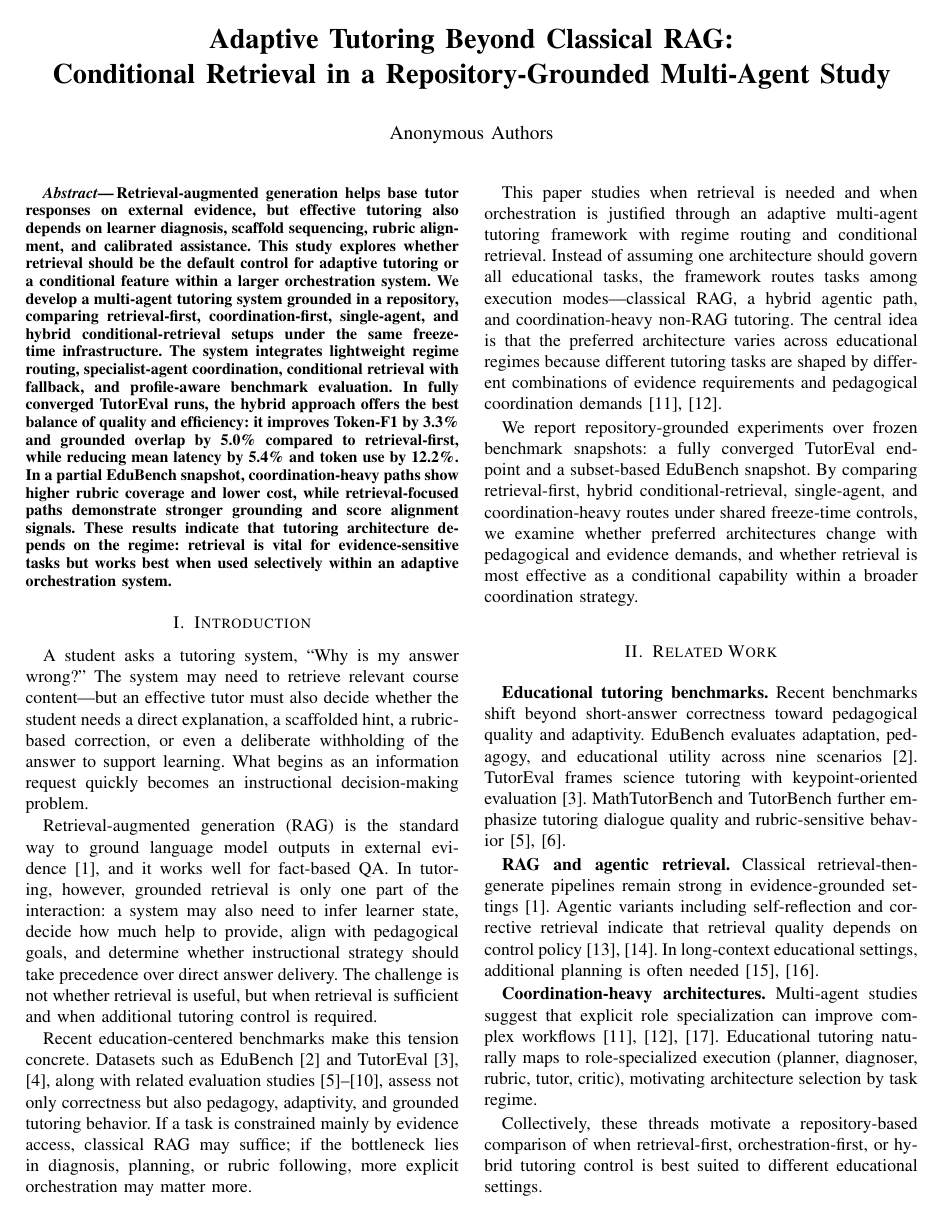
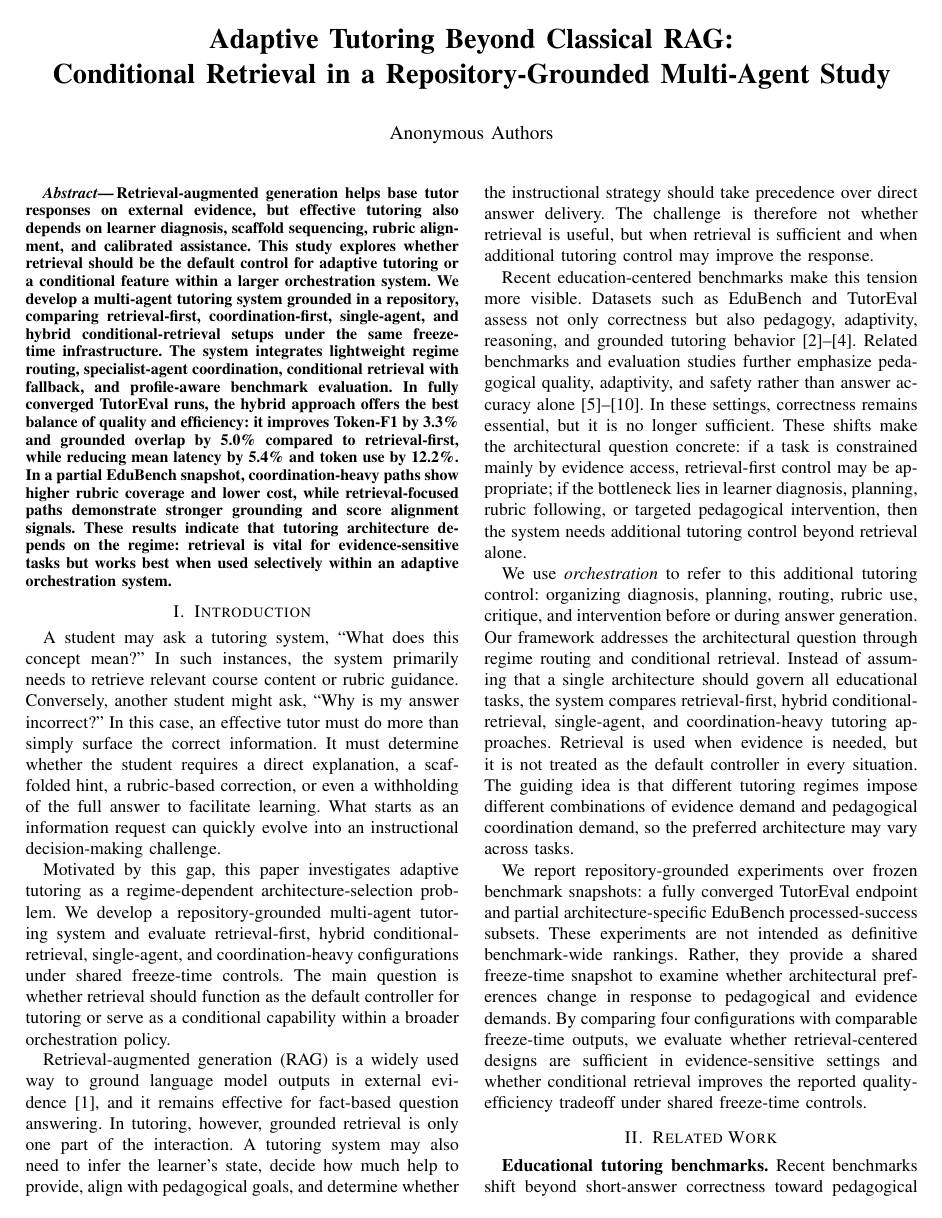
Before and after one commit to CatfishW/MultiAgentOL, a LaTeX paper (main_smc.tex): page 1 of 6. Compiled offline with pdfLaTeX.

Commit message:
Updates from Overleaf

```diff
--- a/main_smc.tex
+++ b/main_smc.tex
@@ -36,15 +36,18 @@ Retrieval-augmented generation helps base tutor responses on external evidence,
 
 \section{Introduction}
 
-A student asks a tutoring system, ``Why is my answer wrong?'' The system may need to retrieve relevant course content---but an effective tutor must also decide whether the student needs a direct explanation, a scaffolded hint, a rubric-based correction, or even a deliberate withholding of the answer to support learning. What begins as an information request quickly becomes an instructional decision-making problem.
+A student may ask a tutoring system, ``What does this concept mean?'' In such instances, the system primarily needs to retrieve relevant course content or rubric guidance. Conversely, another student might ask, ``Why is my answer incorrect?'' In this case, an effective tutor must do more than simply surface the correct information. It must determine whether the student requires a direct explanation, a scaffolded hint, a rubric-based correction, or even a withholding of the full answer to facilitate learning. What starts as an information request can quickly evolve into an instructional decision-making challenge.
 
-Retrieval-augmented generation (RAG) is the standard way to ground language model outputs in external evidence~\cite{lewis2020rag}, and it works well for fact-based QA. In tutoring, however, grounded retrieval is only one part of the interaction: a system may also need to infer learner state, decide how much help to provide, align with pedagogical goals, and determine whether instructional strategy should take precedence over direct answer delivery. The challenge is not whether retrieval is useful, but when retrieval is sufficient and when additional tutoring control is required.
+Motivated by this gap, this paper investigates adaptive tutoring as a regime-dependent architecture-selection problem. We develop a repository-grounded multi-agent tutoring system and evaluate retrieval-first, hybrid conditional-retrieval, single-agent, and coordination-heavy configurations under shared freeze-time controls. The main question is whether retrieval should function as the default controller for tutoring or serve as a conditional capability within a broader orchestration policy.
 
-Recent education-centered benchmarks make this tension concrete. Datasets such as EduBench~\cite{xu2025edubench} and TutorEval~\cite{chevalier2024sciencetutors,lmsciencetutorrepo}, along with related evaluation studies~\cite{macina2025mathtutorbench,srinivasa2025tutorbench,maurya2025aitutoreval,borchers2025adaptivity,hazra2026safetutors,shi2026kmpbench}, assess not only correctness but also pedagogy, adaptivity, and grounded tutoring behavior. If a task is constrained mainly by evidence access, classical RAG may suffice; if the bottleneck lies in diagnosis, planning, or rubric following, more explicit orchestration may matter more.
+Retrieval-augmented generation (RAG) is a widely used way to ground language model outputs in external evidence~\cite{lewis2020rag}, and it remains effective for fact-based question answering. In tutoring, however, grounded retrieval is only one part of the interaction. A tutoring system may also need to infer the learner's state, decide how much help to provide, align with pedagogical goals, and determine whether the instructional strategy should take precedence over direct answer delivery. The challenge is therefore not whether retrieval is useful, but when retrieval is sufficient and when additional tutoring control may improve the response.
 
-This paper studies when retrieval is needed and when orchestration is justified through an adaptive multi-agent tutoring framework with regime routing and conditional retrieval. Instead of assuming one architecture should govern all educational tasks, the framework routes tasks among execution modes---classical RAG, a hybrid agentic path, and coordination-heavy non-RAG tutoring. The central idea is that the preferred architecture varies across educational regimes because different tutoring tasks are shaped by different combinations of evidence requirements and pedagogical coordination demands~\cite{nguyen2025marag,radeva2025coordination}.
+Recent education-centered benchmarks make this tension more visible. Datasets such as EduBench and TutorEval assess not only correctness but also pedagogy, adaptivity, reasoning, and grounded tutoring behavior~\cite{xu2025edubench,chevalier2024sciencetutors,lmsciencetutorrepo}. Related benchmarks and evaluation studies further emphasize pedagogical quality, adaptivity, and safety rather than answer accuracy alone~\cite{macina2025mathtutorbench,srinivasa2025tutorbench,maurya2025aitutoreval,borchers2025adaptivity,hazra2026safetutors,shi2026kmpbench}. In these settings, correctness remains essential, but it is no longer sufficient. These shifts make the architectural question concrete: if a task is constrained mainly by evidence access, retrieval-first control may be appropriate; if the bottleneck lies in learner diagnosis, planning, rubric following, or targeted pedagogical intervention, then the system needs additional tutoring control beyond retrieval alone.
 
-We report repository-grounded experiments over frozen benchmark snapshots: a fully converged TutorEval endpoint and a subset-based EduBench snapshot. By comparing retrieval-first, hybrid conditional-retrieval, single-agent, and coordination-heavy routes under shared freeze-time controls, we examine whether preferred architectures change with pedagogical and evidence demands, and whether retrieval is most effective as a conditional capability within a broader coordination strategy.
+We use \emph{orchestration} to refer to this additional tutoring control: organizing diagnosis, planning, routing, rubric use, critique, and intervention before or during answer generation. Our framework addresses the architectural question through regime routing and conditional retrieval. Instead of assuming that a single architecture should govern all educational tasks, the system compares retrieval-first, hybrid conditional-retrieval, single-agent, and coordination-heavy tutoring approaches. Retrieval is used when evidence is needed, but it is not treated as the default controller in every situation. The guiding idea is that different tutoring regimes impose different combinations of evidence demand and pedagogical coordination demand, so the preferred architecture may vary across tasks.
+
+We report repository-grounded experiments over frozen benchmark snapshots: a fully converged TutorEval endpoint and partial architecture-specific EduBench processed-success subsets. These experiments are not intended as definitive benchmark-wide rankings. Rather, they provide a shared freeze-time snapshot to examine whether architectural preferences change in response to pedagogical and evidence demands. By comparing four configurations with comparable freeze-time outputs, we evaluate whether retrieval-centered designs are sufficient in evidence-sensitive settings and whether conditional retrieval improves the reported quality-efficiency tradeoff under shared freeze-time controls.
+
 
 \section{Related Work}
 \textbf{Educational tutoring benchmarks.}
```
Also changed, not shown: main_smc.tex (4 more changed lines).
